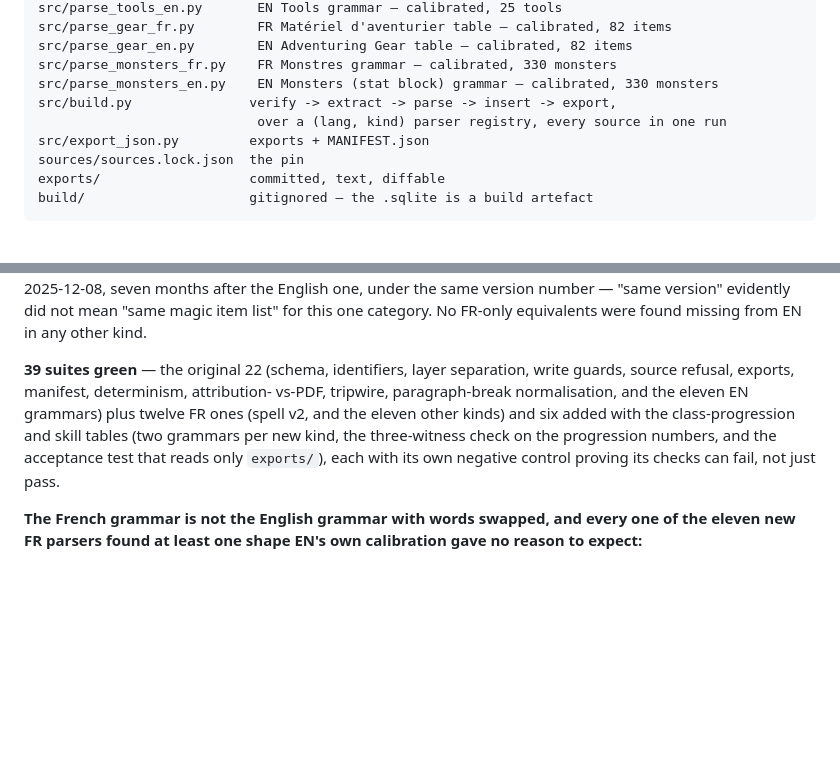
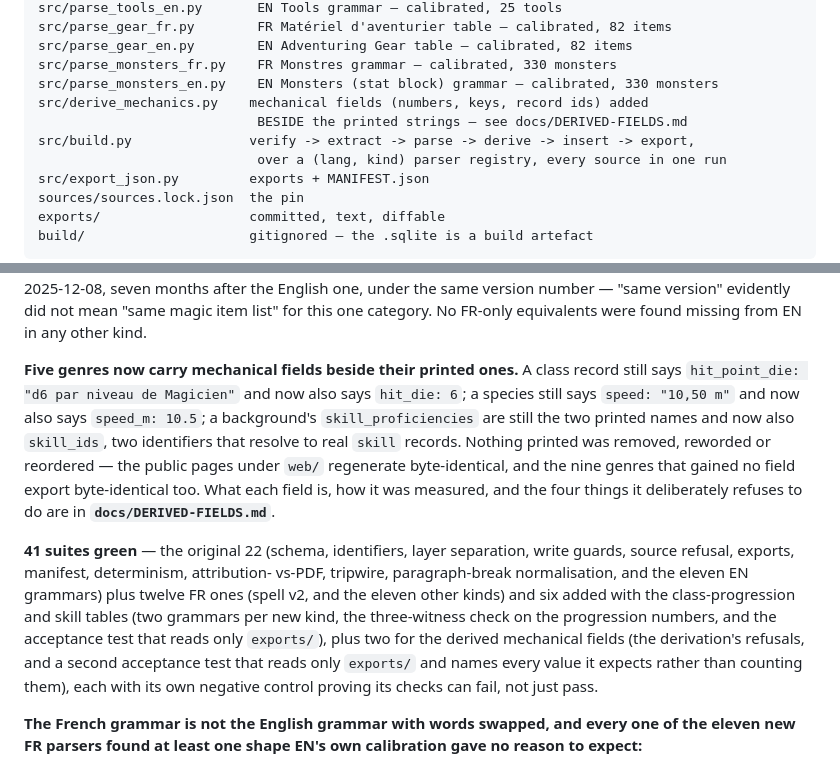
Before and after one commit to Noirchicot/fh-srd, a Markdown page: README.md, 2 parts joined by grey strips. Rendered like a GitHub page; blank space fills up the shorter version.

```diff
--- a/README.md
+++ b/README.md
@@ -134,7 +134,9 @@ src/parse_gear_fr.py        FR Matériel d'aventurier table — calibrated, 82 i
 src/parse_gear_en.py        EN Adventuring Gear table — calibrated, 82 items
 src/parse_monsters_fr.py    FR Monstres grammar — calibrated, 330 monsters
 src/parse_monsters_en.py    EN Monsters (stat block) grammar — calibrated, 330 monsters
-src/build.py               verify -> extract -> parse -> insert -> export,
+src/derive_mechanics.py    mechanical fields (numbers, keys, record ids) added
+                            BESIDE the printed strings — see docs/DERIVED-FIELDS.md
+src/build.py               verify -> extract -> parse -> derive -> insert -> export,
                             over a (lang, kind) parser registry, every source in one run
 src/export_json.py         exports + MANIFEST.json
 sources/sources.lock.json  the pin
@@ -171,14 +173,26 @@ version number — "same version" evidently did not mean "same magic item
 list" for this one category. No FR-only equivalents were found missing from
 EN in any other kind.
 
-**39 suites green** — the original 22 (schema, identifiers, layer separation,
+**Five genres now carry mechanical fields beside their printed ones.** A class
+record still says `hit_point_die: "d6 par niveau de Magicien"` and now also says
+`hit_die: 6`; a species still says `speed: "10,50 m"` and now also says
+`speed_m: 10.5`; a background's `skill_proficiencies` are still the two printed
+names and now also `skill_ids`, two identifiers that resolve to real `skill`
+records. Nothing printed was removed, reworded or reordered — the public pages
+under `web/` regenerate byte-identical, and the nine genres that gained no field
+export byte-identical too. What each field is, how it was measured, and the four
+things it deliberately refuses to do are in **`docs/DERIVED-FIELDS.md`**.
+
+**41 suites green** — the original 22 (schema, identifiers, layer separation,
 write guards, source refusal, exports, manifest, determinism, attribution-
 vs-PDF, tripwire, paragraph-break normalisation, and the eleven EN grammars)
 plus twelve FR ones (spell v2, and the eleven other kinds) and six added with
 the class-progression and skill tables (two grammars per new kind, the
 three-witness check on the progression numbers, and the acceptance test that
-reads only `exports/`), each with its own negative control proving its checks
-can fail, not just pass.
+reads only `exports/`), plus two for the derived mechanical fields (the
+derivation's refusals, and a second acceptance test that reads only `exports/`
+and names every value it expects rather than counting them), each with its own
+negative control proving its checks can fail, not just pass.
 
 **The French grammar is not the English grammar with words swapped, and
 every one of the eleven new FR parsers found at least one shape EN's own
```
Also changed, not shown: QUESTIONS-ARCHITECTE.md (added, +145 -0 lines), docs/DERIVED-FIELDS.md (added, +273 -0 lines).
